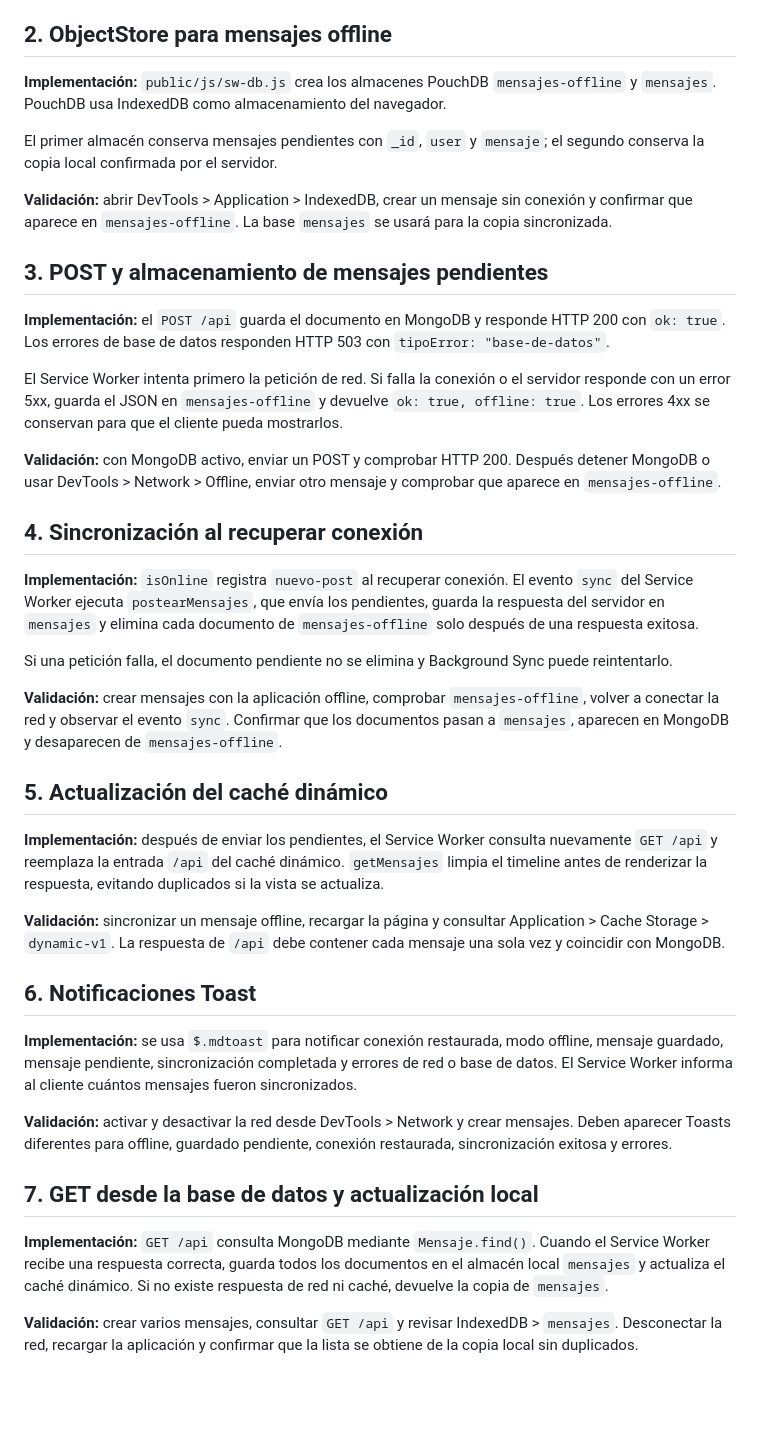
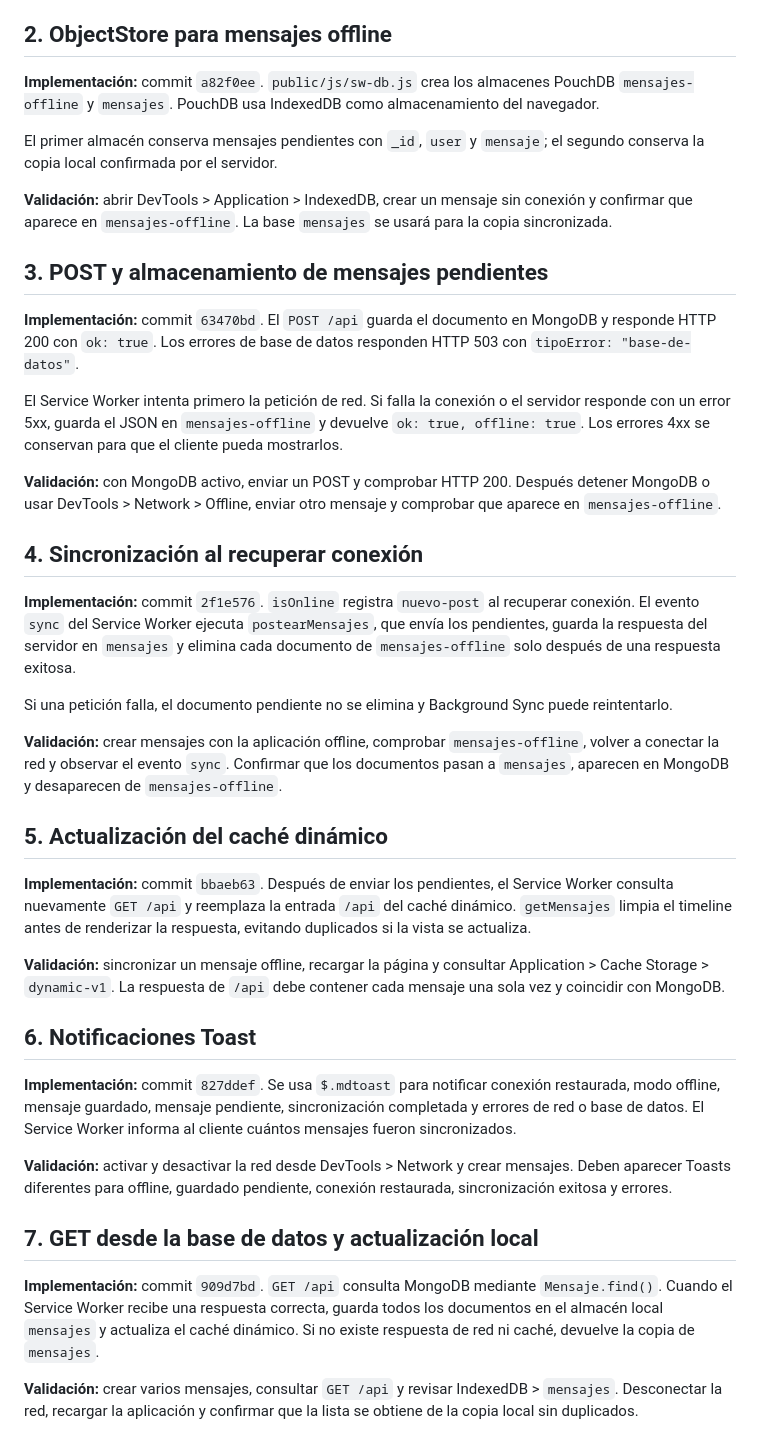
Before and after one commit to la00429/offlineSy_2, a Markdown page: INFORME_TALLER_OFFLINE_SYNCHRONIZATION.md, the part around the change. Drawn GitHub-style; blank space fills up the shorter version.

Commit message:
Taller: completar informe de validacion

```diff
--- a/INFORME_TALLER_OFFLINE_SYNCHRONIZATION.md
+++ b/INFORME_TALLER_OFFLINE_SYNCHRONIZATION.md
@@ -26,7 +26,7 @@ MongoDB se configura mediante `MONGODB_URI`, con valor local por defecto `mongod
 
 ## 2. ObjectStore para mensajes offline
 
-**Implementación:** `public/js/sw-db.js` crea los almacenes PouchDB `mensajes-offline` y `mensajes`. PouchDB usa IndexedDB como almacenamiento del navegador.
+**Implementación:** commit `a82f0ee`. `public/js/sw-db.js` crea los almacenes PouchDB `mensajes-offline` y `mensajes`. PouchDB usa IndexedDB como almacenamiento del navegador.
 
 El primer almacén conserva mensajes pendientes con `_id`, `user` y `mensaje`; el segundo conserva la copia local confirmada por el servidor.
 
@@ -34,7 +34,7 @@ El primer almacén conserva mensajes pendientes con `_id`, `user` y `mensaje`; e
 
 ## 3. POST y almacenamiento de mensajes pendientes
 
-**Implementación:** el `POST /api` guarda el documento en MongoDB y responde HTTP 200 con `ok: true`. Los errores de base de datos responden HTTP 503 con `tipoError: "base-de-datos"`.
+**Implementación:** commit `63470bd`. El `POST /api` guarda el documento en MongoDB y responde HTTP 200 con `ok: true`. Los errores de base de datos responden HTTP 503 con `tipoError: "base-de-datos"`.
 
 El Service Worker intenta primero la petición de red. Si falla la conexión o el servidor responde con un error 5xx, guarda el JSON en `mensajes-offline` y devuelve `ok: true, offline: true`. Los errores 4xx se conservan para que el cliente pueda mostrarlos.
 
@@ -42,7 +42,7 @@ El Service Worker intenta primero la petición de red. Si falla la conexión o e
 
 ## 4. Sincronización al recuperar conexión
 
-**Implementación:** `isOnline` registra `nuevo-post` al recuperar conexión. El evento `sync` del Service Worker ejecuta `postearMensajes`, que envía los pendientes, guarda la respuesta del servidor en `mensajes` y elimina cada documento de `mensajes-offline` solo después de una respuesta exitosa.
+**Implementación:** commit `2f1e576`. `isOnline` registra `nuevo-post` al recuperar conexión. El evento `sync` del Service Worker ejecuta `postearMensajes`, que envía los pendientes, guarda la respuesta del servidor en `mensajes` y elimina cada documento de `mensajes-offline` solo después de una respuesta exitosa.
 
 Si una petición falla, el documento pendiente no se elimina y Background Sync puede reintentarlo.
 
@@ -50,19 +50,19 @@ Si una petición falla, el documento pendiente no se elimina y Background Sync p
 
 ## 5. Actualización del caché dinámico
 
-**Implementación:** después de enviar los pendientes, el Service Worker consulta nuevamente `GET /api` y reemplaza la entrada `/api` del caché dinámico. `getMensajes` limpia el timeline antes de renderizar la respuesta, evitando duplicados si la vista se actualiza.
+**Implementación:** commit `bbaeb63`. Después de enviar los pendientes, el Service Worker consulta nuevamente `GET /api` y reemplaza la entrada `/api` del caché dinámico. `getMensajes` limpia el timeline antes de renderizar la respuesta, evitando duplicados si la vista se actualiza.
 
 **Validación:** sincronizar un mensaje offline, recargar la página y consultar Application > Cache Storage > `dynamic-v1`. La respuesta de `/api` debe contener cada mensaje una sola vez y coincidir con MongoDB.
 
 ## 6. Notificaciones Toast
 
-**Implementación:** se usa `$.mdtoast` para notificar conexión restaurada, modo offline, mensaje guardado, mensaje pendiente, sincronización completada y errores de red o base de datos. El Service Worker informa al cliente cuántos mensajes fueron sincronizados.
+**Implementación:** commit `827ddef`. Se usa `$.mdtoast` para notificar conexión restaurada, modo offline, mensaje guardado, mensaje pendiente, sincronización completada y errores de red o base de datos. El Service Worker informa al cliente cuántos mensajes fueron sincronizados.
 
 **Validación:** activar y desactivar la red desde DevTools > Network y crear mensajes. Deben aparecer Toasts diferentes para offline, guardado pendiente, conexión restaurada, sincronización exitosa y errores.
 
 ## 7. GET desde la base de datos y actualización local
 
-**Implementación:** `GET /api` consulta MongoDB mediante `Mensaje.find()`. Cuando el Service Worker recibe una respuesta correcta, guarda todos los documentos en el almacén local `mensajes` y actualiza el caché dinámico. Si no existe respuesta de red ni caché, devuelve la copia de `mensajes`.
+**Implementación:** commit `909d7bd`. `GET /api` consulta MongoDB mediante `Mensaje.find()`. Cuando el Service Worker recibe una respuesta correcta, guarda todos los documentos en el almacén local `mensajes` y actualiza el caché dinámico. Si no existe respuesta de red ni caché, devuelve la copia de `mensajes`.
 
 **Validación:** crear varios mensajes, consultar `GET /api` y revisar IndexedDB > `mensajes`. Desconectar la red, recargar la aplicación y confirmar que la lista se obtiene de la copia local sin duplicados.
 
```
